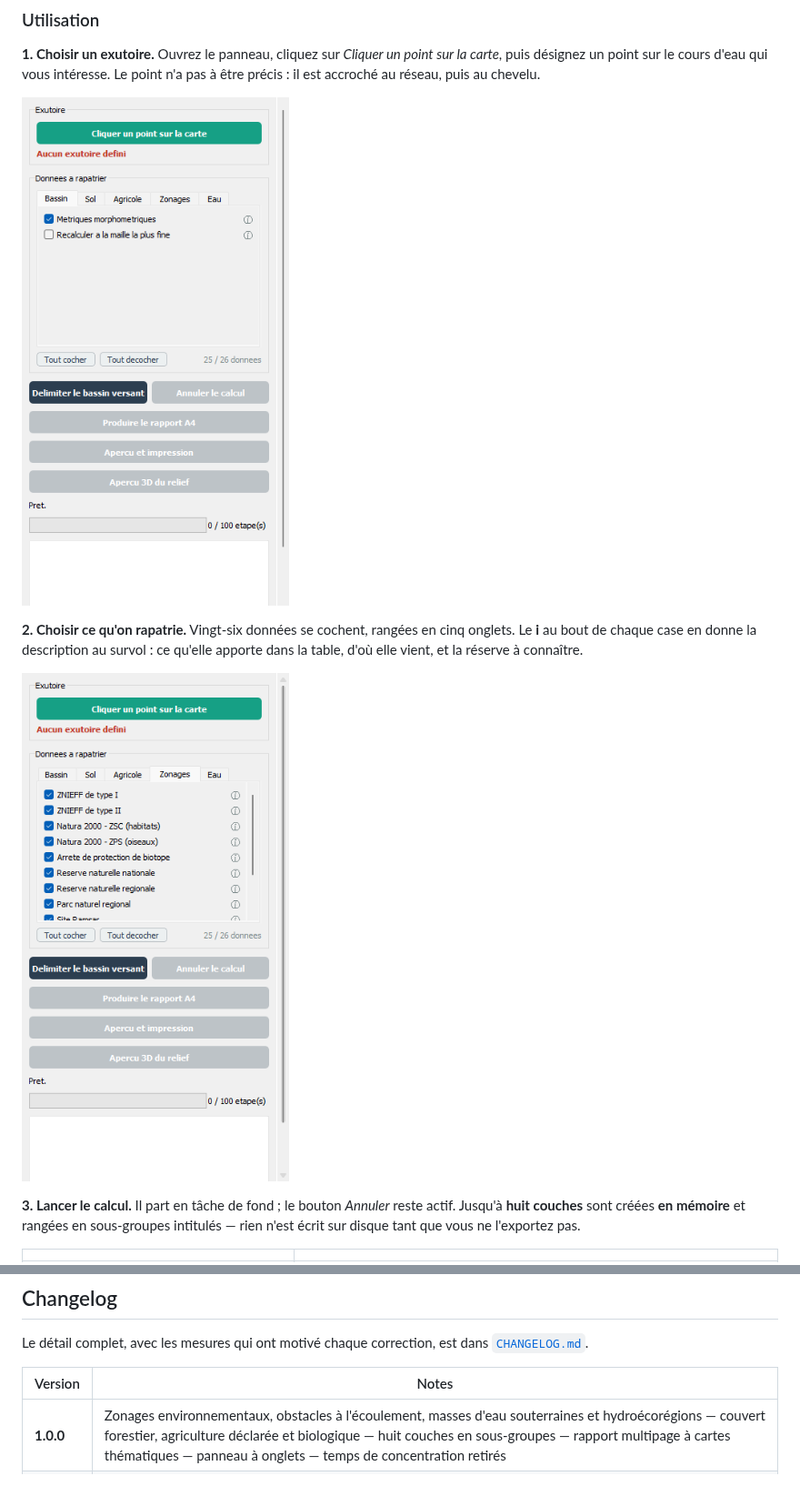
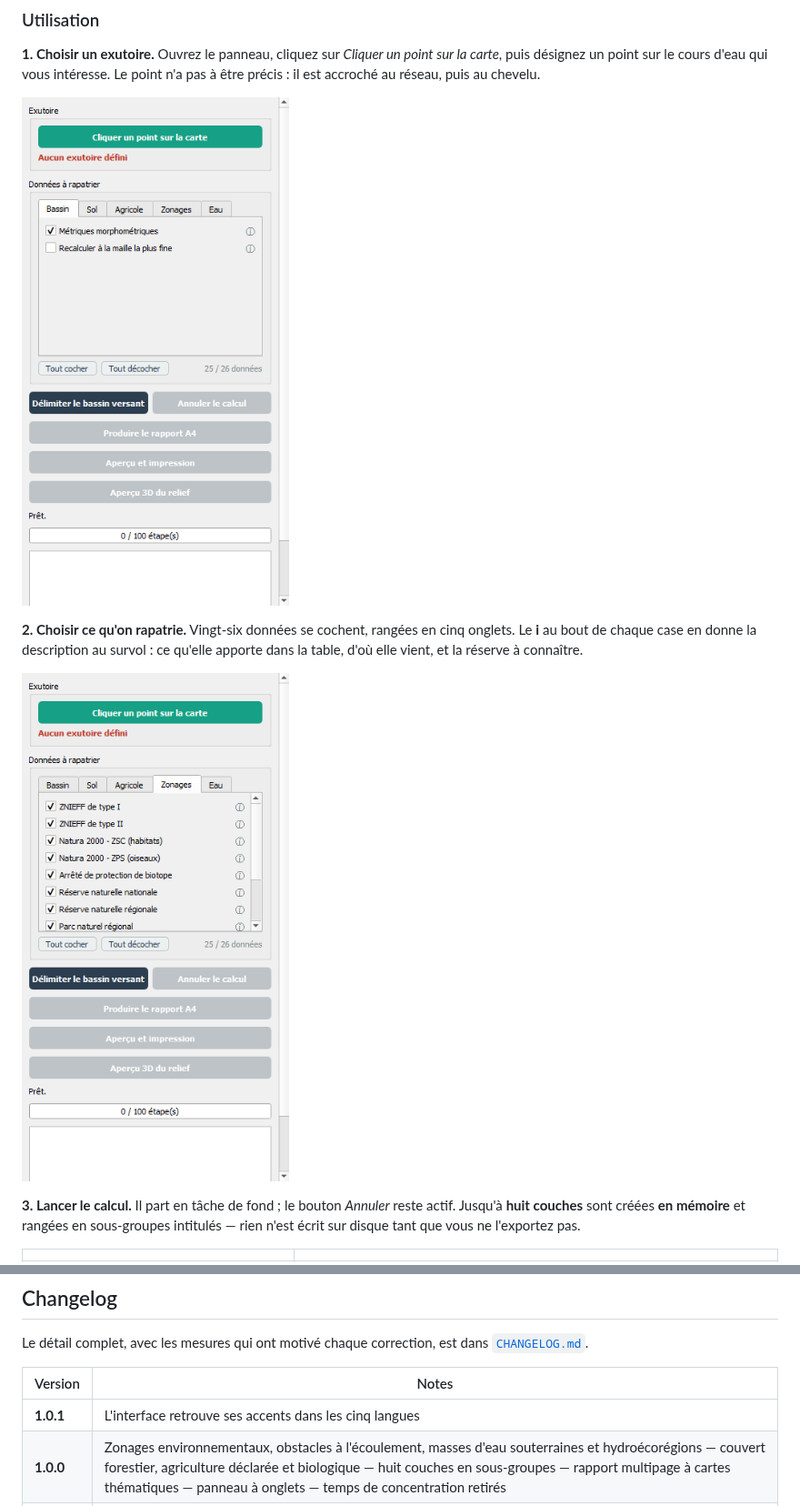
Before and after one commit to Cartoyoyo/BVLIP, a Markdown page: README.md, 2 parts joined by grey strips. Shown at 91% size. Drawn GitHub-style; pictures changed too: screenshot/02_panneau.png, screenshot/06_onglets.png.

```diff
--- a/README.md
+++ b/README.md
@@ -585,6 +585,7 @@ Le détail complet, avec les mesures qui ont motivé chaque correction, est dans
 
 | Version | Notes |
 |---------|-------|
+| **1.0.1** | L'interface retrouve ses accents dans les cinq langues |
 | **1.0.0** | Zonages environnementaux, obstacles à l'écoulement, masses d'eau souterraines et hydroécorégions — couvert forestier, agriculture déclarée et biologique — huit couches en sous-groupes — rapport multipage à cartes thématiques — panneau à onglets — temps de concentration retirés |
 | **0.9.2** | Chevelu chargé par dalles — bassins hors gabarit refusés, avec reprise — canaux non remontés — altitudes aberrantes du MNT réparées |
 | **0.9.1** | Nouveau logo : ligne de partage, chevelu et exutoire |
```
Also changed, not shown: other parts of README.md (+1 -1 lines), CHANGELOG.md (+22 -0 lines), 2 other files.
